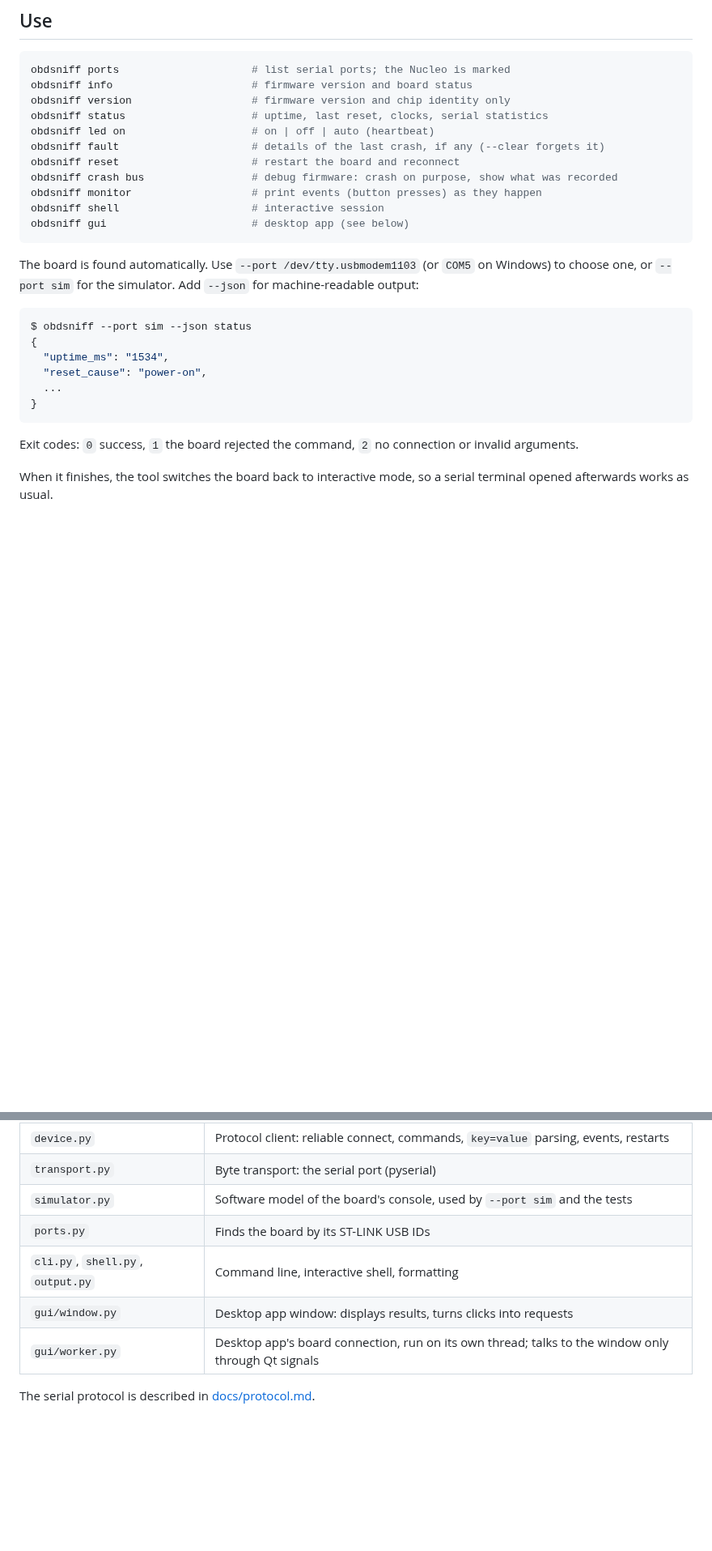
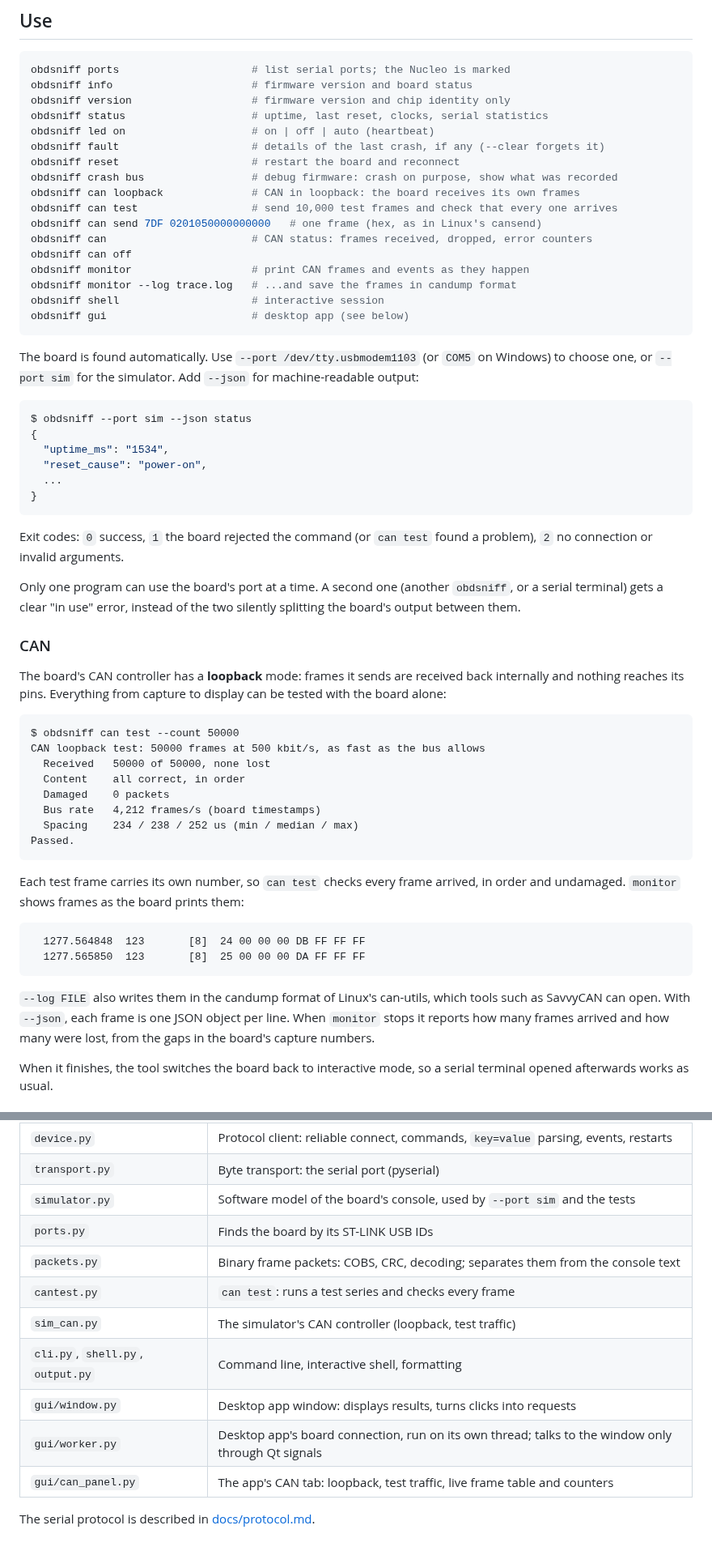
Before and after one commit to ka5j/obd2-sniffer, a Markdown page: host/README.md, 2 parts joined by grey strips. Shown at 81% size. Drawn GitHub-style; blank space fills up the shorter version.

````diff
--- a/host/README.md
+++ b/host/README.md
@@ -26,7 +26,13 @@ obdsniff led on                    # on | off | auto (heartbeat)
 obdsniff fault                     # details of the last crash, if any (--clear forgets it)
 obdsniff reset                     # restart the board and reconnect
 obdsniff crash bus                 # debug firmware: crash on purpose, show what was recorded
-obdsniff monitor                   # print events (button presses) as they happen
+obdsniff can loopback              # CAN in loopback: the board receives its own frames
+obdsniff can test                  # send 10,000 test frames and check that every one arrives
+obdsniff can send 7DF 0201050000000000   # one frame (hex, as in Linux's cansend)
+obdsniff can                       # CAN status: frames received, dropped, error counters
+obdsniff can off
+obdsniff monitor                   # print CAN frames and events as they happen
+obdsniff monitor --log trace.log   # ...and save the frames in candump format
 obdsniff shell                     # interactive session
 obdsniff gui                       # desktop app (see below)
 ```
@@ -43,8 +49,42 @@ $ obdsniff --port sim --json status
 }
 ```
 
-Exit codes: `0` success, `1` the board rejected the command, `2` no connection or invalid
-arguments.
+Exit codes: `0` success, `1` the board rejected the command (or `can test` found a problem),
+`2` no connection or invalid arguments.
+
+Only one program can use the board's port at a time. A second one (another `obdsniff`, or a
+serial terminal) gets a clear "in use" error, instead of the two silently splitting the board's
+output between them.
+
+### CAN
+
+The board's CAN controller has a **loopback** mode: frames it sends are received back
+internally and nothing reaches its pins. Everything from capture to display can be tested with
+the board alone:
+
+```
+$ obdsniff can test --count 50000
+CAN loopback test: 50000 frames at 500 kbit/s, as fast as the bus allows
+  Received   50000 of 50000, none lost
+  Content    all correct, in order
+  Damaged    0 packets
+  Bus rate   4,212 frames/s (board timestamps)
+  Spacing    234 / 238 / 252 us (min / median / max)
+Passed.
+```
+
+Each test frame carries its own number, so `can test` checks every frame arrived, in order and
+undamaged. `monitor` shows frames as the board prints them:
+
+```
+  1277.564848  123       [8]  24 00 00 00 DB FF FF FF
+  1277.565850  123       [8]  25 00 00 00 DA FF FF FF
+```
+
+`--log FILE` also writes them in the candump format of Linux's can-utils, which tools such as
+SavvyCAN can open. With `--json`, each frame is one JSON object per line. When `monitor` stops it
+reports how many frames arrived and how many were lost, from the gaps in the board's capture
+numbers.
 
 When it finishes, the tool switches the board back to interactive mode, so a serial terminal
 opened afterwards works as usual.
@@ -112,8 +159,12 @@ python -m pytest --cov            # 100% line and branch coverage is required
 | `transport.py` | Byte transport: the serial port (pyserial) |
 | `simulator.py` | Software model of the board's console, used by `--port sim` and the tests |
 | `ports.py` | Finds the board by its ST-LINK USB IDs |
+| `packets.py` | Binary frame packets: COBS, CRC, decoding; separates them from the console text |
+| `cantest.py` | `can test`: runs a test series and checks every frame |
+| `sim_can.py` | The simulator's CAN controller (loopback, test traffic) |
 | `cli.py`, `shell.py`, `output.py` | Command line, interactive shell, formatting |
 | `gui/window.py` | Desktop app window: displays results, turns clicks into requests |
 | `gui/worker.py` | Desktop app's board connection, run on its own thread; talks to the window only through Qt signals |
+| `gui/can_panel.py` | The app's CAN tab: loopback, test traffic, live frame table and counters |
 
 The serial protocol is described in [docs/protocol.md](../docs/protocol.md).
````
Also changed, not shown: other parts of host/README.md (+8 -1 lines), docs/images/desktop-app-can.png (added), 16 other files.
